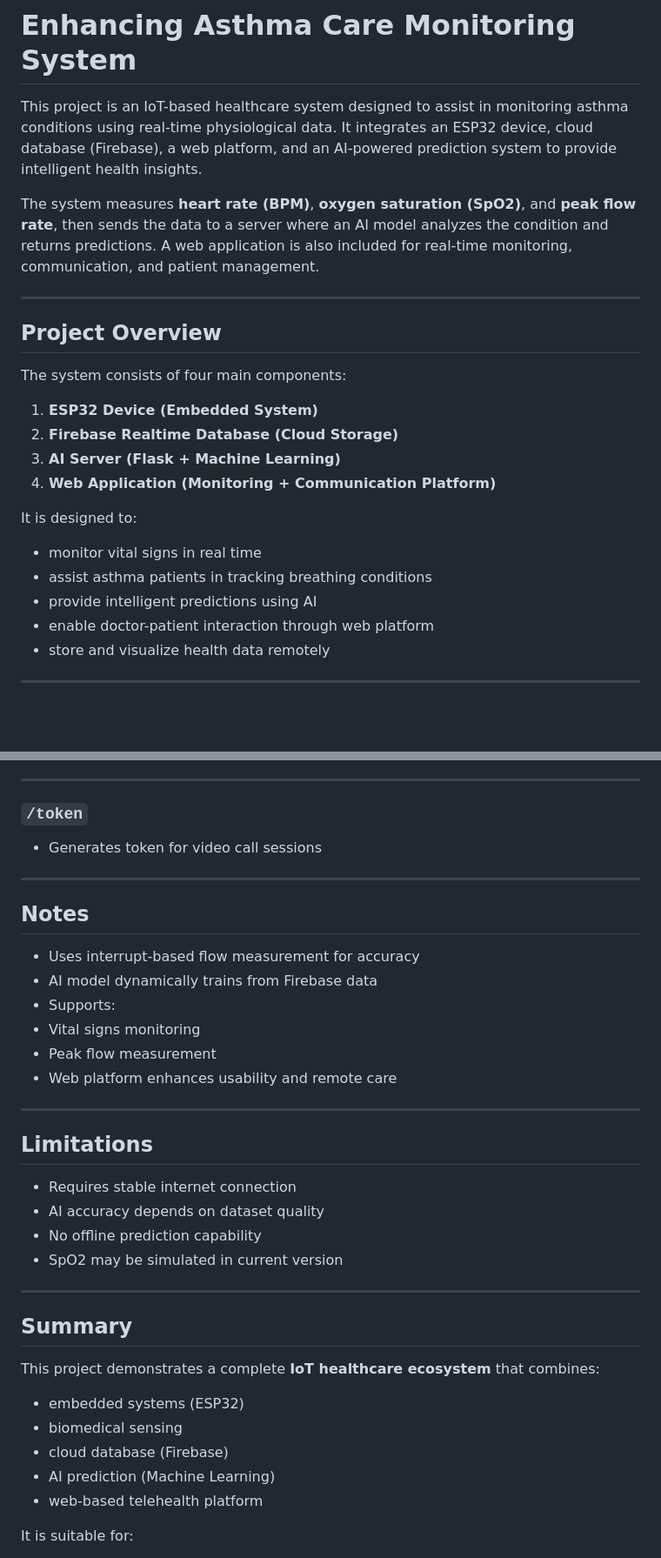
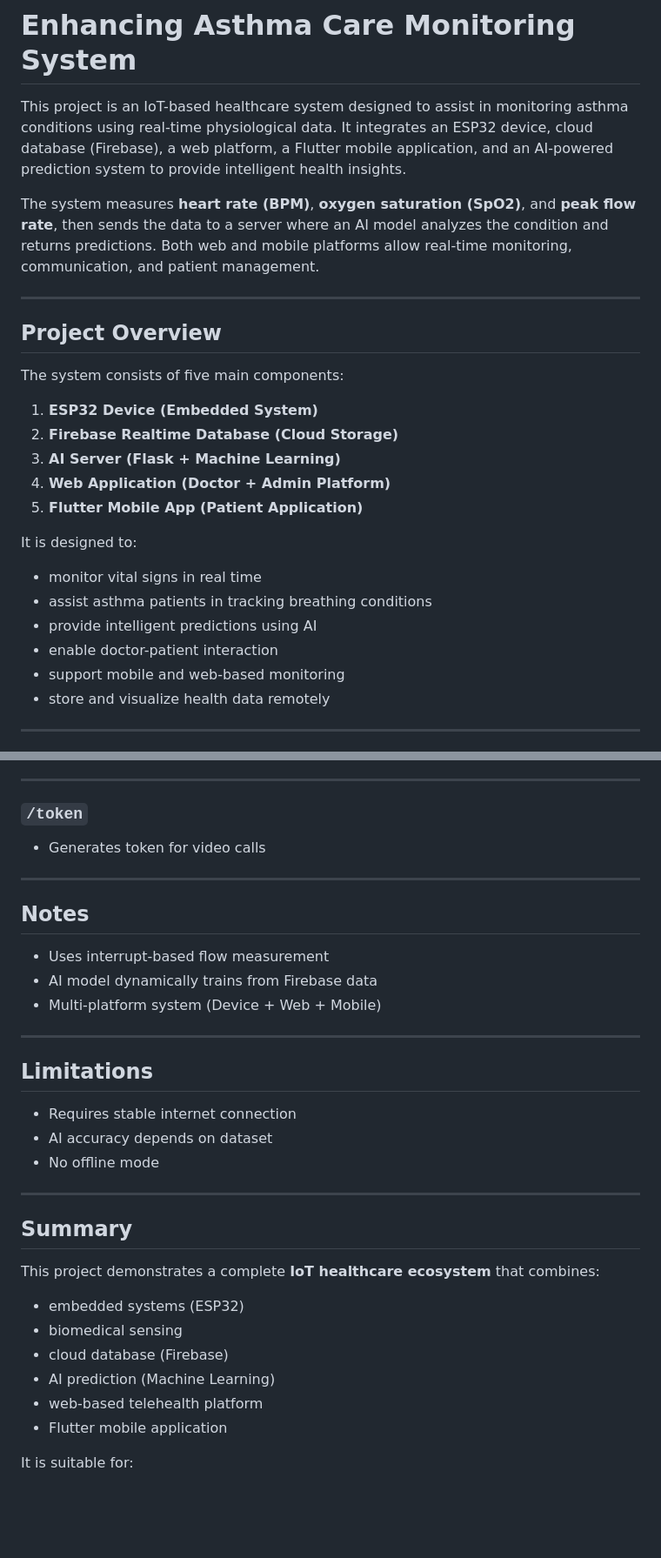
Before and after one commit to venhurarias/Enhancing-Asthma-Care-Monitoring-System, a Markdown page: README.md, 2 parts joined by grey strips. Shown at 87% size. Rendered like a GitHub page; blank space fills up the shorter version.

```diff
--- a/README.md
+++ b/README.md
@@ -1,25 +1,27 @@
 # Enhancing Asthma Care Monitoring System
 
-This project is an IoT-based healthcare system designed to assist in monitoring asthma conditions using real-time physiological data. It integrates an ESP32 device, cloud database (Firebase), a web platform, and an AI-powered prediction system to provide intelligent health insights.
+This project is an IoT-based healthcare system designed to assist in monitoring asthma conditions using real-time physiological data. It integrates an ESP32 device, cloud database (Firebase), a web platform, a Flutter mobile application, and an AI-powered prediction system to provide intelligent health insights.
 
-The system measures **heart rate (BPM)**, **oxygen saturation (SpO2)**, and **peak flow rate**, then sends the data to a server where an AI model analyzes the condition and returns predictions. A web application is also included for real-time monitoring, communication, and patient management.
+The system measures **heart rate (BPM)**, **oxygen saturation (SpO2)**, and **peak flow rate**, then sends the data to a server where an AI model analyzes the condition and returns predictions. Both web and mobile platforms allow real-time monitoring, communication, and patient management.
 
 ---
 
 ## Project Overview
 
-The system consists of four main components:
+The system consists of five main components:
 
 1. **ESP32 Device (Embedded System)**
 2. **Firebase Realtime Database (Cloud Storage)**
 3. **AI Server (Flask + Machine Learning)**
-4. **Web Application (Monitoring + Communication Platform)**
+4. **Web Application (Doctor + Admin Platform)**
+5. **Flutter Mobile App (Patient Application)**
 
 It is designed to:
 - monitor vital signs in real time
 - assist asthma patients in tracking breathing conditions
 - provide intelligent predictions using AI
-- enable doctor-patient interaction through web platform
+- enable doctor-patient interaction
+- support mobile and web-based monitoring
 - store and visualize health data remotely
 
 ---
@@ -244,27 +289,23 @@ Both the OLED and MAX30102 share the same I2C lines:
 ---
 
 ### `/token`
-- Generates token for video call sessions
+- Generates token for video calls
 
 ---
 
 ## Notes
 
-- Uses interrupt-based flow measurement for accuracy
+- Uses interrupt-based flow measurement
 - AI model dynamically trains from Firebase data
-- Supports:
-- Vital signs monitoring
-- Peak flow measurement
-- Web platform enhances usability and remote care
+- Multi-platform system (Device + Web + Mobile)
 
 ---
 
 ## Limitations
 
 - Requires stable internet connection
-- AI accuracy depends on dataset quality
-- No offline prediction capability
-- SpO2 may be simulated in current version
+- AI accuracy depends on dataset
+- No offline mode
 
 ---
 
@@ -277,6 +318,7 @@ This project demonstrates a complete **IoT healthcare ecosystem** that combines:
 - cloud database (Firebase)
 - AI prediction (Machine Learning)
 - web-based telehealth platform
+- Flutter mobile application
 
 It is suitable for:
 - asthma monitoring
```
Also changed, not shown: other parts of README.md (+94 -40 lines).
